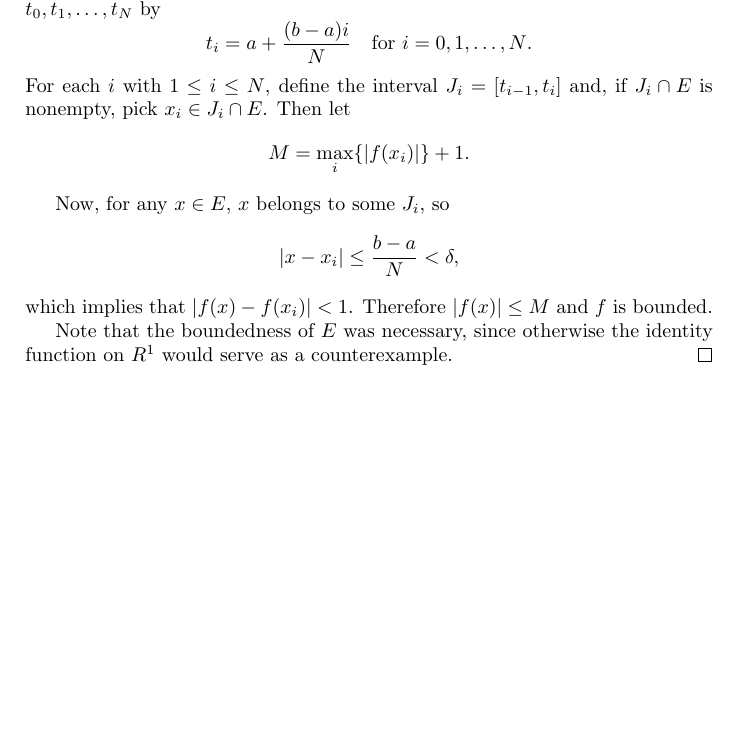
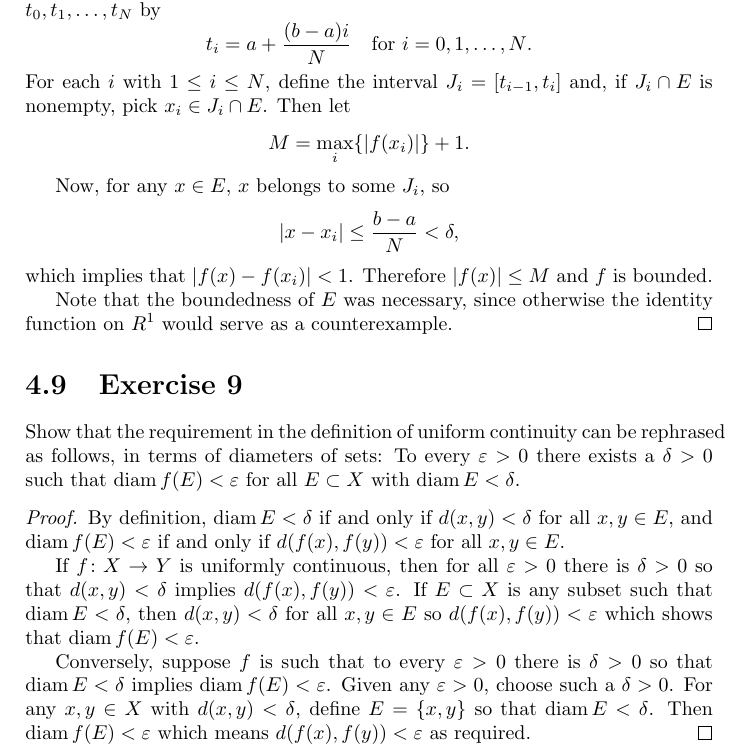
Before and after one commit to gkikola/sol-baby-rudin, a LaTeX thesis (src/rudinsol.tex, which reads src/ch4.tex): part of page 56 of 56, cut so that both start at the same text, the shorter picture padded with empty space. Compiled offline with pdfLaTeX.

Commit message:
4: Add Exercise 9

```diff
--- a/src/ch4.tex
+++ b/src/ch4.tex
@@ -376,3 +376,29 @@ from the hypothesis.
   Note that the boundedness of $E$ was necessary, since otherwise the
   identity function on $R^1$ would serve as a counterexample.
 \end{proof}
+
+\Exercise9 Show that the requirement in the definition of uniform
+continuity can be rephrased as follows, in terms of diameters of sets:
+To every $\varepsilon > 0$ there exists a $\delta > 0$ such that
+$\diam f(E) < \varepsilon$ for all $E\subset X$ with
+$\diam E < \delta$.
+\begin{proof}
+  By definition, $\diam E < \delta$ if and only if $d(x,y) < \delta$
+  for all $x,y\in E$, and $\diam f(E) < \varepsilon$ if and only if
+  $d(f(x),f(y)) < \varepsilon$ for all $x,y\in E$.
+
+  If $f\colon X\to Y$ is uniformly continuous, then for all
+  $\varepsilon > 0$ there is $\delta > 0$ so that $d(x,y) < \delta$
+  implies $d(f(x),f(y)) < \varepsilon$. If $E\subset X$ is any subset
+  such that $\diam E < \delta$, then $d(x,y) < \delta$ for all
+  $x,y\in E$ so $d(f(x),f(y)) < \varepsilon$ which shows that
+  $\diam f(E) < \varepsilon$.
+
+  Conversely, suppose $f$ is such that to every $\varepsilon > 0$
+  there is $\delta > 0$ so that $\diam E < \delta$ implies
+  $\diam f(E) < \varepsilon$. Given any $\varepsilon > 0$, choose such
+  a $\delta > 0$. For any $x,y\in X$ with $d(x,y) < \delta$, define
+  $E = \{x,y\}$ so that $\diam E < \delta$. Then
+  $\diam f(E) < \varepsilon$ which means $d(f(x),f(y)) < \varepsilon$
+  as required.
+\end{proof}
```
